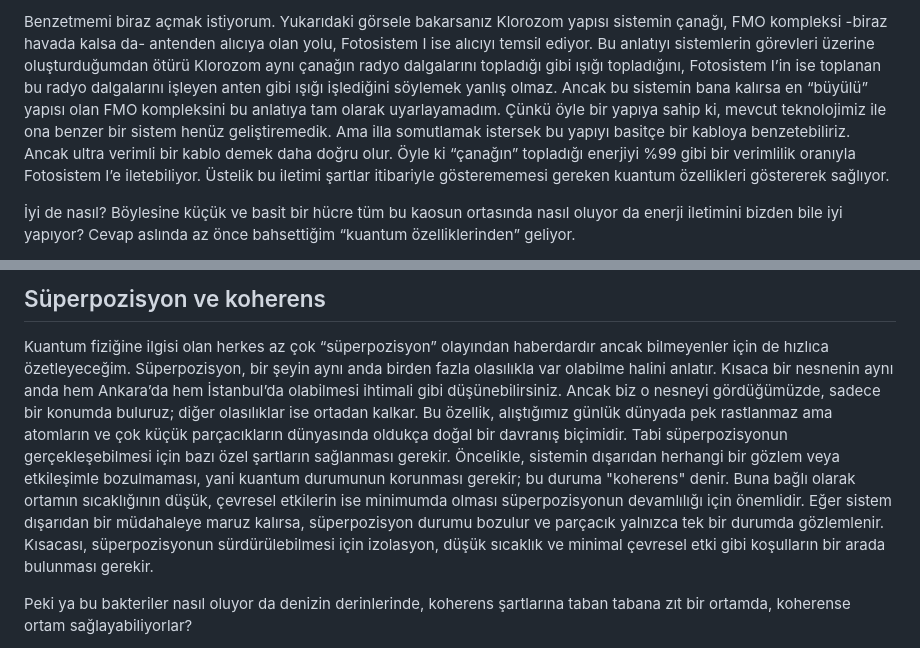
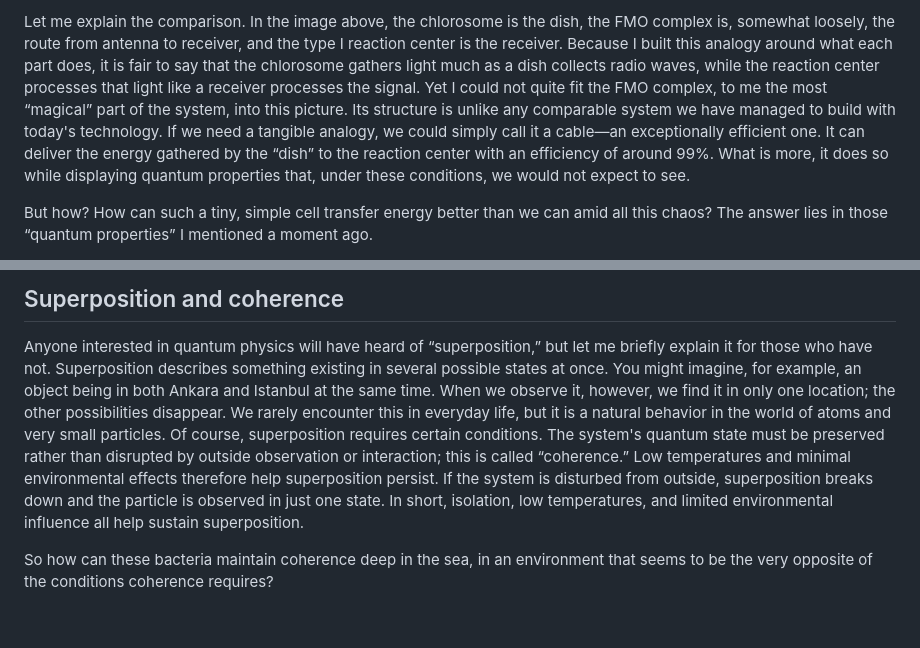
Before and after one commit to bugra-jpg/beylab, a Markdown page: posts/2026-09-07-fmo-kompleksi.md, 2 parts joined by grey strips. GitHub-like rendering; blank space fills up the shorter version.

Commit message:
Translate FMO article into English

```diff
--- a/posts/2026-09-07-fmo-kompleksi.md
+++ b/posts/2026-09-07-fmo-kompleksi.md
@@ -34,5 +34,5 @@ FMO kompleksinin yapısını ve işlevini daha iyi anlayabilmek için görev ald
 
-Benzetmemi biraz açmak istiyorum. Yukarıdaki görsele bakarsanız Klorozom yapısı sistemin çanağı, FMO kompleksi -biraz havada kalsa da- antenden alıcıya olan yolu, Fotosistem I ise alıcıyı temsil ediyor. Bu anlatıyı sistemlerin görevleri üzerine oluşturduğumdan ötürü Klorozom aynı çanağın radyo dalgalarını topladığı gibi ışığı topladığını, Fotosistem I’in ise toplanan bu radyo dalgalarını işleyen anten gibi ışığı işlediğini söylemek yanlış olmaz. Ancak bu sistemin bana kalırsa en “büyülü” yapısı olan FMO kompleksini bu anlatıya tam olarak uyarlayamadım. Çünkü öyle bir yapıya sahip ki, mevcut teknolojimiz ile ona benzer bir sistem henüz geliştiremedik. Ama illa somutlamak istersek bu yapıyı basitçe bir kabloya benzetebiliriz. Ancak ultra verimli bir kablo demek daha doğru olur. Öyle ki “çanağın” topladığı enerjiyi %99 gibi bir verimlilik oranıyla Fotosistem I’e iletebiliyor. Üstelik bu iletimi şartlar itibariyle gösterememesi gereken kuantum özellikleri göstererek sağlıyor.
+Let me explain the comparison. In the image above, the chlorosome is the dish, the FMO complex is, somewhat loosely, the route from antenna to receiver, and the type I reaction center is the receiver. Because I built this analogy around what each part does, it is fair to say that the chlorosome gathers light much as a dish collects radio waves, while the reaction center processes that light like a receiver processes the signal. Yet I could not quite fit the FMO complex, to me the most “magical” part of the system, into this picture. Its structure is unlike any comparable system we have managed to build with today's technology. If we need a tangible analogy, we could simply call it a cable—an exceptionally efficient one. It can deliver the energy gathered by the “dish” to the reaction center with an efficiency of around 99%. What is more, it does so while displaying quantum properties that, under these conditions, we would not expect to see.
 
-İyi de nasıl? Böylesine küçük ve basit bir hücre tüm bu kaosun ortasında nasıl oluyor da enerji iletimini bizden bile iyi yapıyor? Cevap aslında az önce bahsettiğim “kuantum özelliklerinden” geliyor.
+But how? How can such a tiny, simple cell transfer energy better than we can amid all this chaos? The answer lies in those “quantum properties” I mentioned a moment ago.
 
@@ -40,7 +40,7 @@ Benzetmemi biraz açmak istiyorum. Yukarıdaki görsele bakarsanız Klorozom yap
 
-## Süperpozisyon ve koherens
+## Superposition and coherence
 
-Kuantum fiziğine ilgisi olan herkes az çok “süperpozisyon” olayından haberdardır ancak bilmeyenler için de hızlıca özetleyeceğim. Süperpozisyon, bir şeyin aynı anda birden fazla olasılıkla var olabilme halini anlatır. Kısaca bir nesnenin aynı anda hem Ankara’da hem İstanbul’da olabilmesi ihtimali gibi düşünebilirsiniz. Ancak biz o nesneyi gördüğümüzde, sadece bir konumda buluruz; diğer olasılıklar ise ortadan kalkar. Bu özellik, alıştığımız günlük dünyada pek rastlanmaz ama atomların ve çok küçük parçacıkların dünyasında oldukça doğal bir davranış biçimidir. Tabi süperpozisyonun gerçekleşebilmesi için bazı özel şartların sağlanması gerekir. Öncelikle, sistemin dışarıdan herhangi bir gözlem veya etkileşimle bozulmaması, yani kuantum durumunun korunması gerekir; bu duruma "koherens" denir. Buna bağlı olarak ortamın sıcaklığının düşük, çevresel etkilerin ise minimumda olması süperpozisyonun devamlılığı için önemlidir. Eğer sistem dışarıdan bir müdahaleye maruz kalırsa, süperpozisyon durumu bozulur ve parçacık yalnızca tek bir durumda gözlemlenir. Kısacası, süperpozisyonun sürdürülebilmesi için izolasyon, düşük sıcaklık ve minimal çevresel etki gibi koşulların bir arada bulunması gerekir.
+Anyone interested in quantum physics will have heard of “superposition,” but let me briefly explain it for those who have not. Superposition describes something existing in several possible states at once. You might imagine, for example, an object being in both Ankara and Istanbul at the same time. When we observe it, however, we find it in only one location; the other possibilities disappear. We rarely encounter this in everyday life, but it is a natural behavior in the world of atoms and very small particles. Of course, superposition requires certain conditions. The system's quantum state must be preserved rather than disrupted by outside observation or interaction; this is called “coherence.” Low temperatures and minimal environmental effects therefore help superposition persist. If the system is disturbed from outside, superposition breaks down and the particle is observed in just one state. In short, isolation, low temperatures, and limited environmental influence all help sustain superposition.
 
-Peki ya bu bakteriler nasıl oluyor da denizin derinlerinde, koherens şartlarına taban tabana zıt bir ortamda, koherense ortam sağlayabiliyorlar?
+So how can these bacteria maintain coherence deep in the sea, in an environment that seems to be the very opposite of the conditions coherence requires?
 
```
Also changed, not shown: other parts of posts/2026-09-07-fmo-kompleksi.md (+31 -31 lines).
